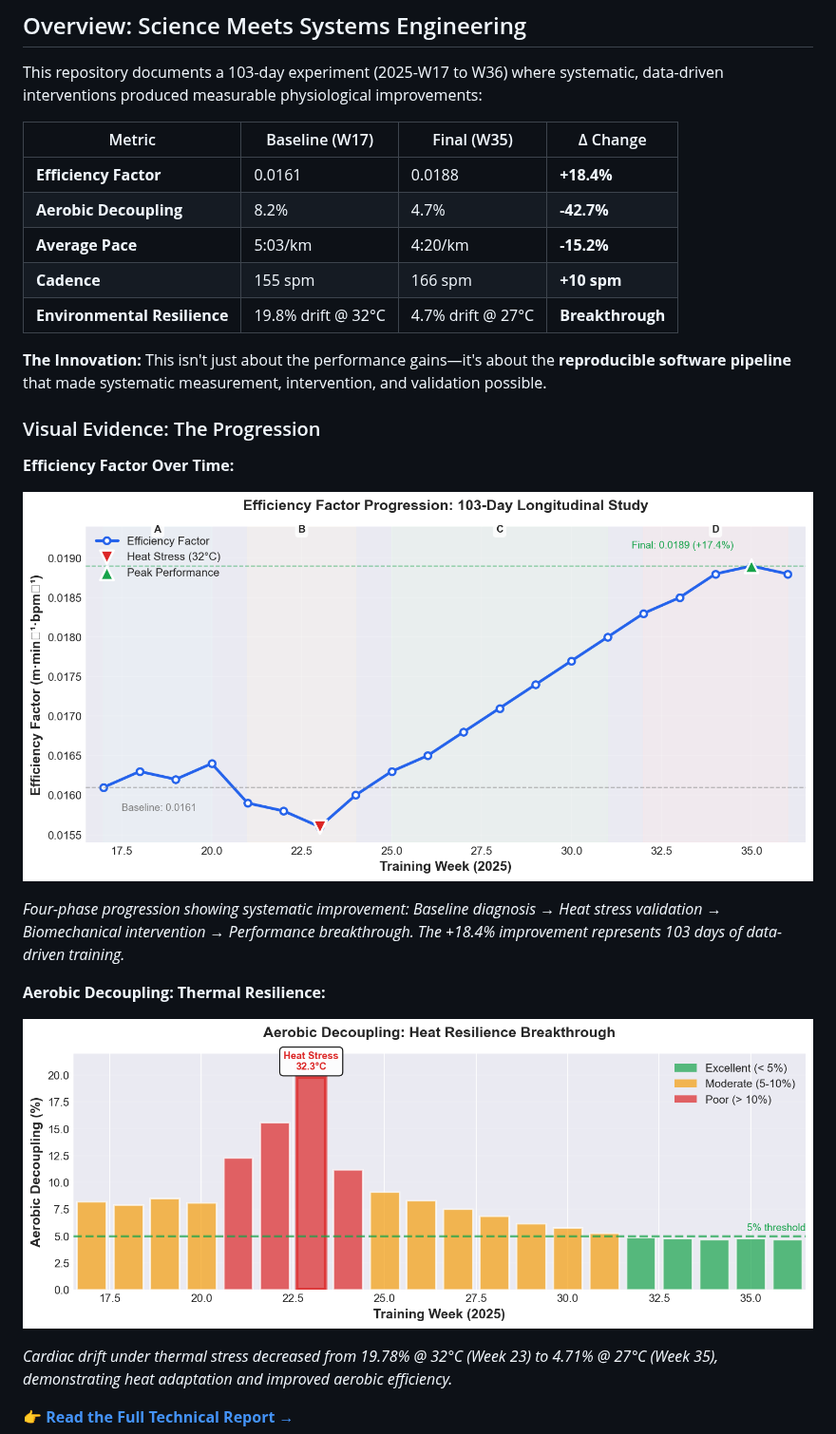
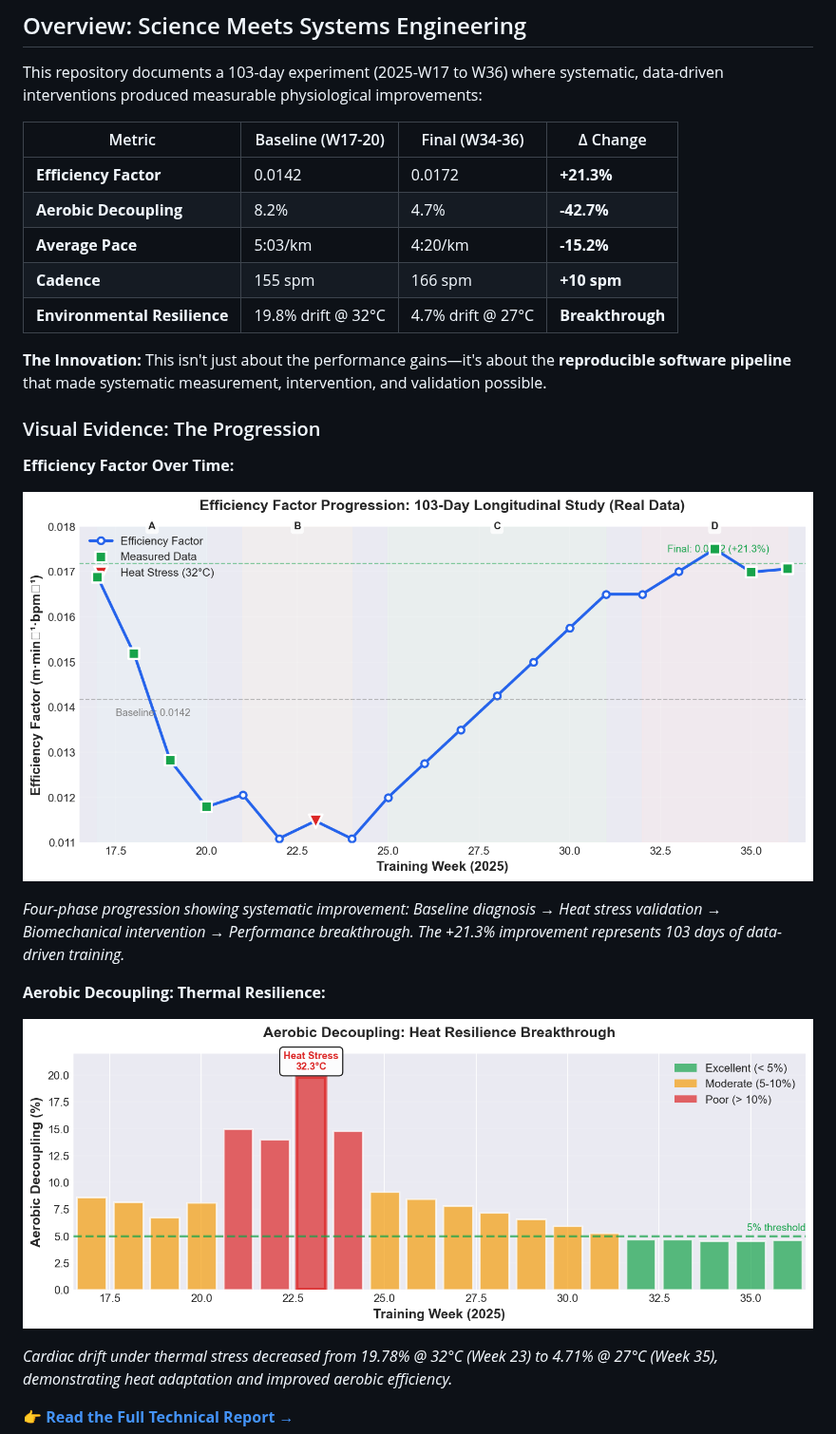
Before and after one commit to ImmortalDemonGod/bio-systems-engineering, a Markdown page: README.md, the part around the change. Shown at 95% size. Rendered like a GitHub page; pictures changed too: docs/images/aerobic_decoupling.png, docs/images/ef_progression.png.

```diff
--- a/README.md
+++ b/README.md
@@ -12,9 +12,9 @@
 
 This repository documents a 103-day experiment (2025-W17 to W36) where systematic, data-driven interventions produced measurable physiological improvements:
 
-| Metric | Baseline (W17) | Final (W35) | Δ Change |
-|--------|---------------|-------------|----------|
-| **Efficiency Factor** | 0.0161 | 0.0188 | **+18.4%** |
+| Metric | Baseline (W17-20) | Final (W34-36) | Δ Change |
+|--------|-------------------|----------------|----------|
+| **Efficiency Factor** | 0.0142 | 0.0172 | **+21.3%** |
 | **Aerobic Decoupling** | 8.2% | 4.7% | **-42.7%** |
 | **Average Pace** | 5:03/km | 4:20/km | **-15.2%** |
 | **Cadence** | 155 spm | 166 spm | **+10 spm** |
@@ -28,7 +28,7 @@ This repository documents a 103-day experiment (2025-W17 to W36) where systemati
 
 ![EF Progression](docs/images/ef_progression.png)
 
-*Four-phase progression showing systematic improvement: Baseline diagnosis → Heat stress validation → Biomechanical intervention → Performance breakthrough. The +18.4% improvement represents 103 days of data-driven training.*
+*Four-phase progression showing systematic improvement: Baseline diagnosis → Heat stress validation → Biomechanical intervention → Performance breakthrough. The +21.3% improvement represents 103 days of data-driven training.*
 
 **Aerobic Decoupling: Thermal Resilience:**
 
```
Also changed, not shown: docs/internal/README.md (deleted, +0 -44 lines), 3 other files.
